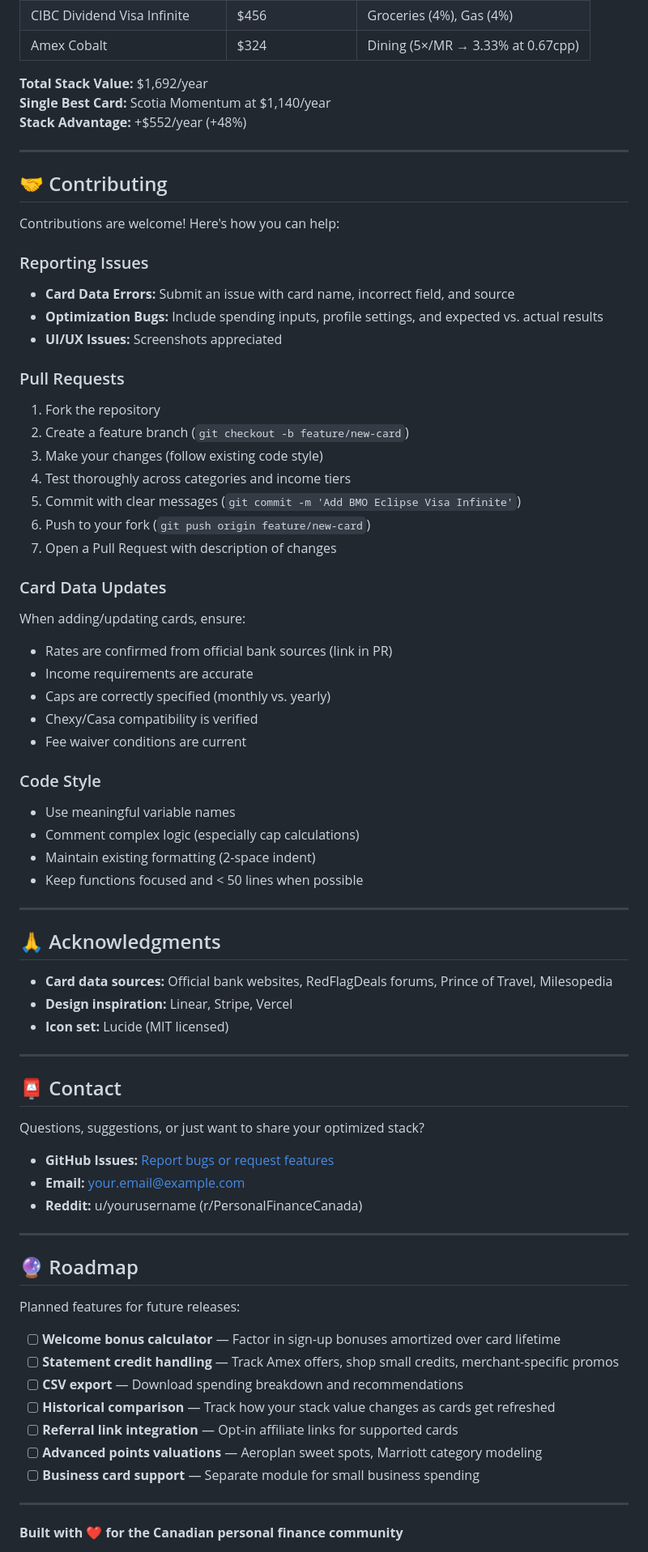
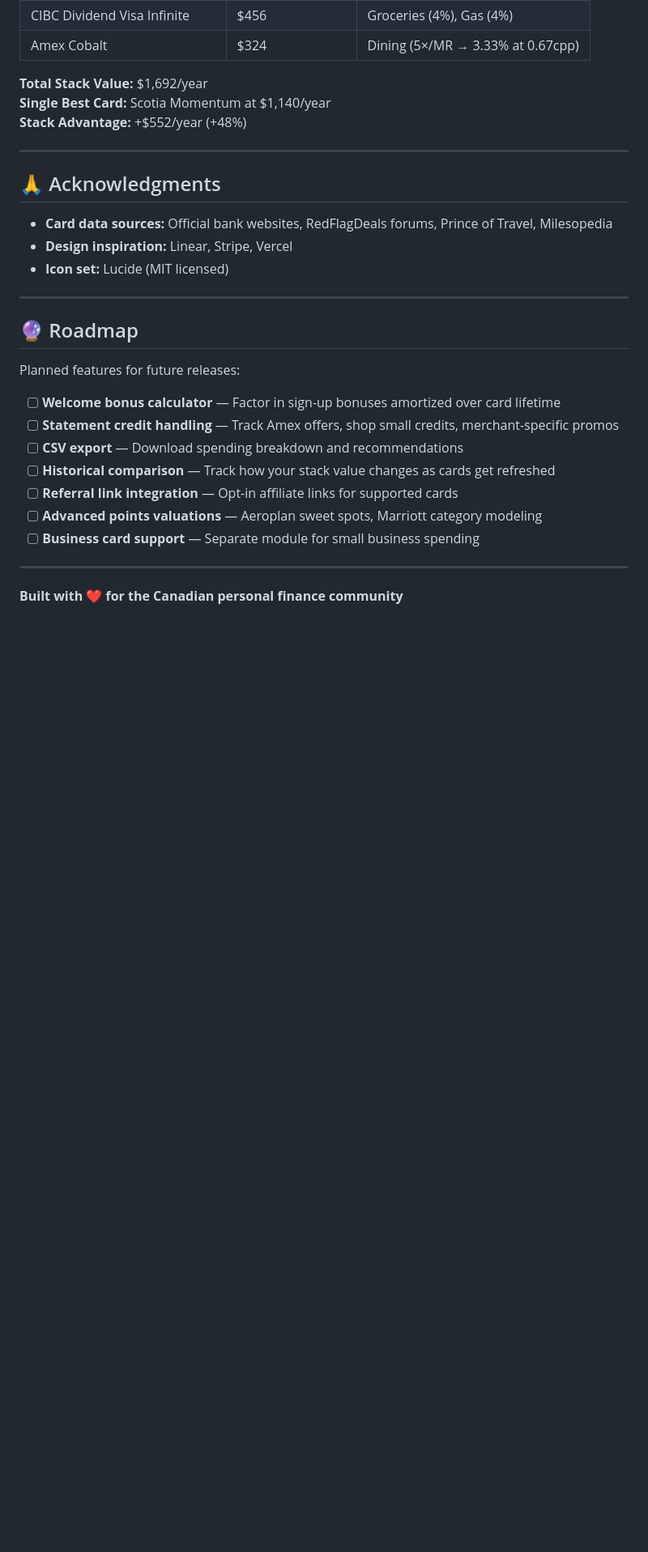
Before and after one commit to m-tahmid/canadian-credit-card-stack-optimizer, a Markdown page: README.md, the part around one of its changes. Shown at 81% size. Rendered like a GitHub page; blank space fills up the shorter version.

Commit message:
Remove contributing guidelines from README
Removed the contributing section from the README.

```diff
--- a/README.md
+++ b/README.md
@@ -414,55 +413,11 @@ For a user with:
 
 ---
 
-## 🤝 Contributing
-
-Contributions are welcome! Here's how you can help:
-
-### Reporting Issues
-- **Card Data Errors:** Submit an issue with card name, incorrect field, and source
-- **Optimization Bugs:** Include spending inputs, profile settings, and expected vs. actual results
-- **UI/UX Issues:** Screenshots appreciated
-
-### Pull Requests
-1. Fork the repository
-2. Create a feature branch (`git checkout -b feature/new-card`)
-3. Make your changes (follow existing code style)
-4. Test thoroughly across categories and income tiers
-5. Commit with clear messages (`git commit -m 'Add BMO Eclipse Visa Infinite'`)
-6. Push to your fork (`git push origin feature/new-card`)
-7. Open a Pull Request with description of changes
-
-### Card Data Updates
-When adding/updating cards, ensure:
-- Rates are confirmed from official bank sources (link in PR)
-- Income requirements are accurate
-- Caps are correctly specified (monthly vs. yearly)
-- Chexy/Casa compatibility is verified
-- Fee waiver conditions are current
-
-### Code Style
-- Use meaningful variable names
-- Comment complex logic (especially cap calculations)
-- Maintain existing formatting (2-space indent)
-- Keep functions focused and < 50 lines when possible
-
----
-
 ## 🙏 Acknowledgments
 
 - **Card data sources:** Official bank websites, RedFlagDeals forums, Prince of Travel, Milesopedia
 - **Design inspiration:** Linear, Stripe, Vercel
 - **Icon set:** Lucide (MIT licensed)
-
----
-
-## 📮 Contact
-
-Questions, suggestions, or just want to share your optimized stack?
-
-- **GitHub Issues:** [Report bugs or request features](https://github.com/yourusername/canadian-credit-card-stack-optimizer/issues)
-- **Email:** your.email@example.com
-- **Reddit:** u/yourusername (r/PersonalFinanceCanada)
 
 ---
 
```
Also changed, not shown: other parts of README.md (+0 -1 lines).
